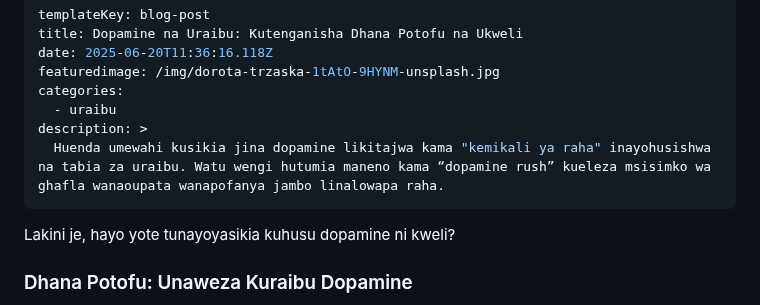
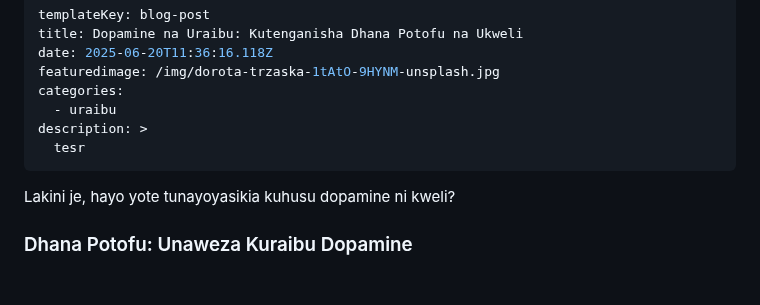
Before and after one commit to nextdev42/Pilimissana, a Markdown page: src/blog/dopamine-na-uraibu-kutenganisha-dhana-potofu-na-ukweli.md, the part around the change. Rendered like a GitHub page; blank space fills up the shorter version.

```diff
--- a/src/blog/dopamine-na-uraibu-kutenganisha-dhana-potofu-na-ukweli.md
+++ b/src/blog/dopamine-na-uraibu-kutenganisha-dhana-potofu-na-ukweli.md
@@ -6,7 +6,7 @@ featuredimage: /img/dorota-trzaska-1tAtO-9HYNM-unsplash.jpg
 categories:
   - uraibu
 description: >
-  Huenda umewahi kusikia jina dopamine likitajwa kama "kemikali ya raha" inayohusishwa na tabia za uraibu. Watu wengi hutumia maneno kama “dopamine rush” kueleza msisimko wa ghafla wanaoupata wanapofanya jambo linalowapa raha.
+  tesr
 ---
 
 
```
